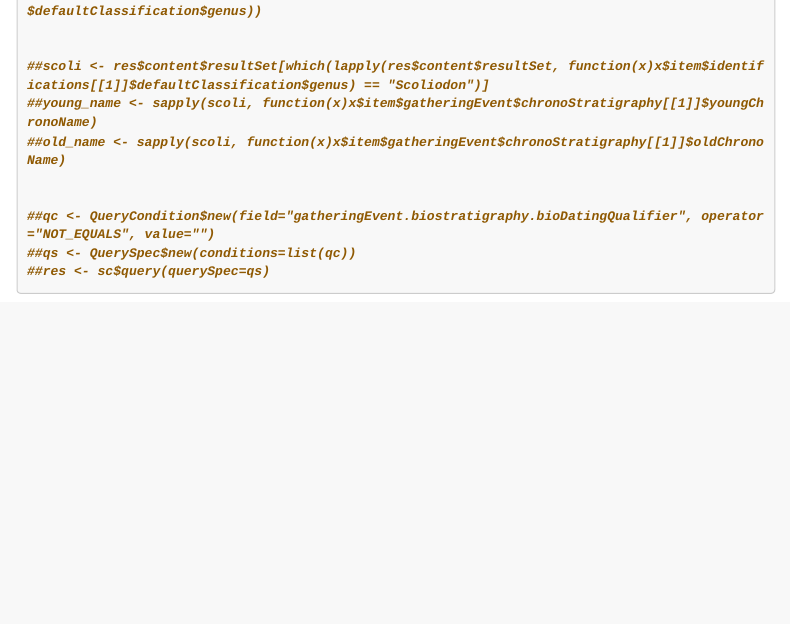
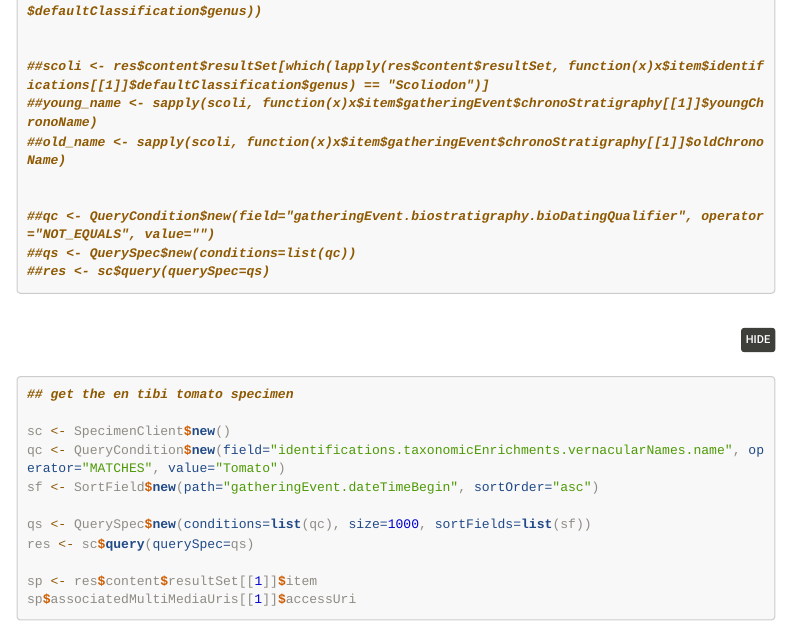
Before and after one commit to ropensci-archive/nbaR, an R Markdown document (vignettes/nbaR.Rmd): the page in a window 1100 px wide, from 10860 px down. Rendered offline with R 4.5, knitr and Pandoc, with nearby package versions; some code elsewhere in the file could not run offline; menus at the side of the page are left out; long lines of code are wrapped.

Commit message:
added tibi tomato example (in progress)

````diff
--- a/vignettes/nbaR.Rmd
+++ b/vignettes/nbaR.Rmd
@@ -908,3 +908,19 @@ lapply(unique(genera), function(x){
 
 
 ```
+
+
+```{r, eval=FALSE}
+## get the en tibi tomato specimen
+
+sc <- SpecimenClient$new()
+qc <- QueryCondition$new(field="identifications.taxonomicEnrichments.vernacularNames.name", operator="MATCHES", value="Tomato")
+sf <- SortField$new(path="gatheringEvent.dateTimeBegin", sortOrder="asc")
+
+qs <- QuerySpec$new(conditions=list(qc), size=1000, sortFields=list(sf))
+res <- sc$query(querySpec=qs)
+
+sp <- res$content$resultSet[[1]]$item
+sp$associatedMultiMediaUris[[1]]$accessUri
+
+```
````
